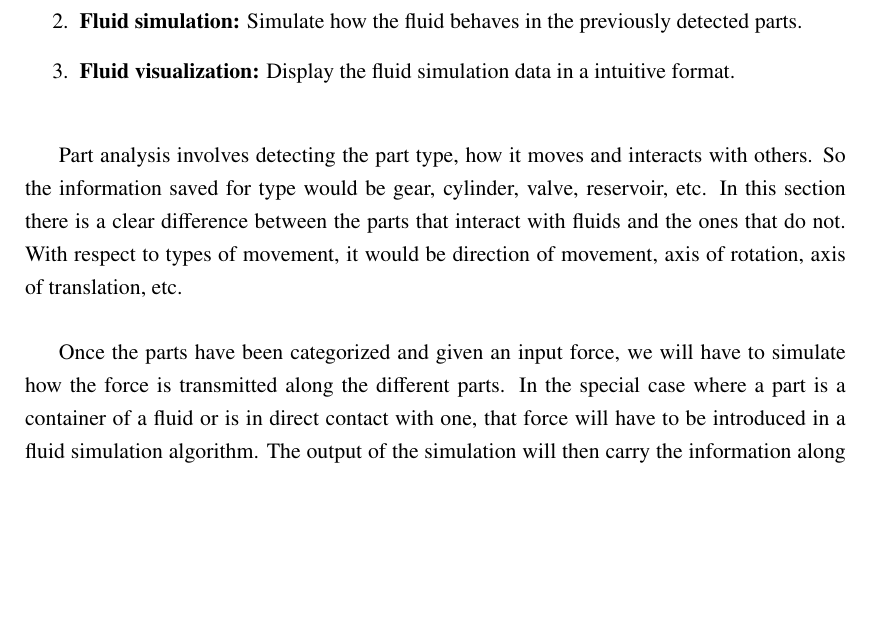
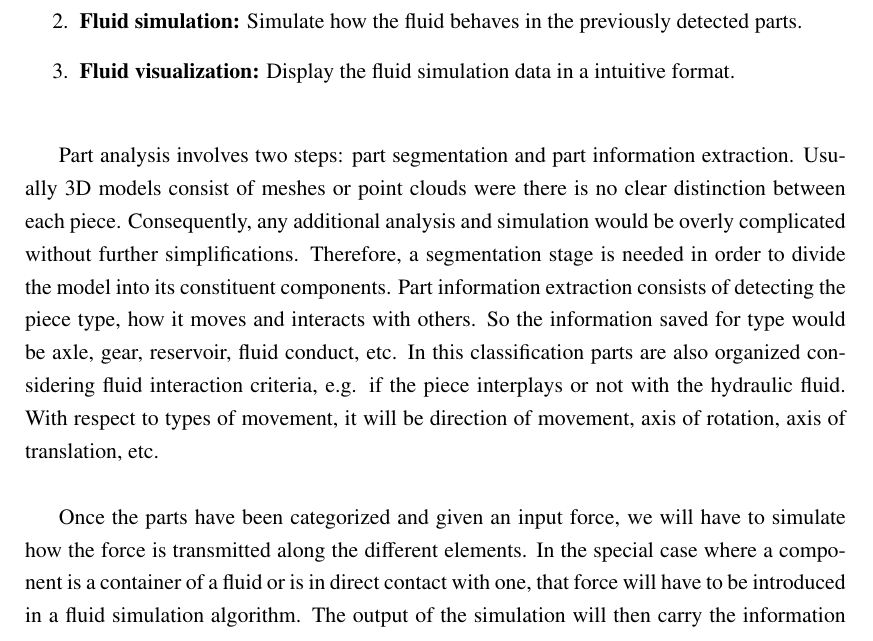
Before and after one commit to Era-Dorta/bath-rpp-coursework, a LaTeX thesis (thesis.tex, which reads prevwork.tex): part of page 6 of 20, cut so that both start at the same text, the shorter picture padded with empty space. Compiled offline with pdfLaTeX.

Commit message:
Inprove part overview in previous work

```diff
--- a/prevwork.tex
+++ b/prevwork.tex
@@ -11,14 +11,18 @@ The problem can be subdivided into:
 \item \textbf{Fluid visualization:} Display the fluid simulation data in a intuitive format.\\
 \end{enumerate}
 
-Part analysis involves detecting the part type, how it moves and interacts with others.
-So the information saved for type would be gear, cylinder, valve, reservoir, etc.
-In this section there is a clear difference between the parts that interact with fluids and the ones that do not.
-With respect to types of movement, it would be direction of movement, axis of rotation, axis of translation, etc.\\
+Part analysis involves two steps: part segmentation and part information extraction.
+Usually 3D models consist of meshes or point clouds were there is no clear distinction between each piece.
+Consequently, any additional analysis and simulation would be overly complicated without further simplifications.
+Therefore, a segmentation stage is needed in order to divide the model into its constituent components.
+Part information extraction consists of detecting the piece type, how it moves and interacts with others.
+So the information saved for type would be axle, gear, reservoir, fluid conduct, etc.
+In this classification parts are also organized considering fluid interaction criteria, e.g. if the piece interplays or not with the hydraulic fluid.
+With respect to types of movement, it will be direction of movement, axis of rotation, axis of translation, etc.\\
 
-Once the parts have been categorized and given an input force, we will have to simulate how the force is transmitted along the different parts.
-In the special case where a part is a container of a fluid or is in direct contact with one, that force will have to be introduced in a fluid simulation algorithm.
-The output of the simulation will then carry the information along to the next parts.\\
+Once the parts have been categorized and given an input force, we will have to simulate how the force is transmitted along the different elements.
+In the special case where a component is a container of a fluid or is in direct contact with one, that force will have to be introduced in a fluid simulation algorithm.
+The output of the simulation will then carry the information along to the next piece.\\
 
 Lastly, in order to visualize the fluid simulation data we will need to generate a visual cue that will indicate intuitively the fluid movement.
 A simple approach would be to place arrows indicating the overall fluid movement.
```
Also changed, not shown: thesis.pdf.
